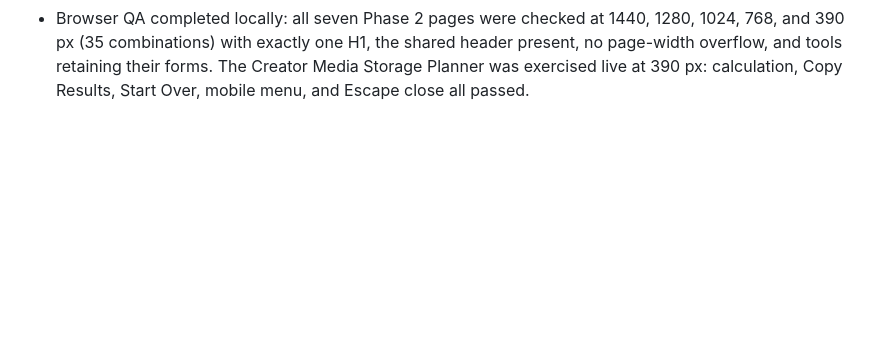
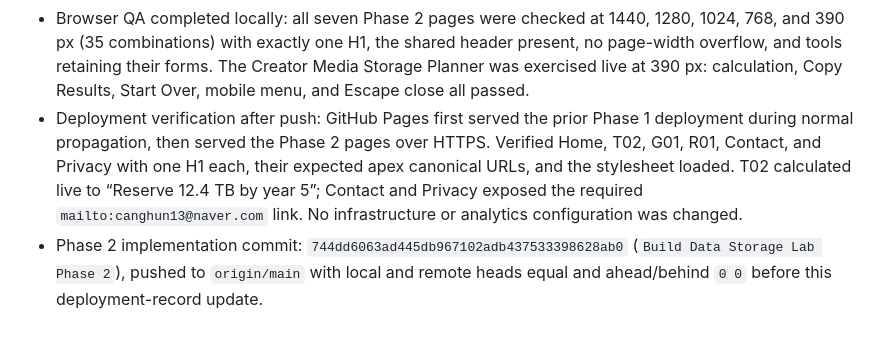
Before and after one commit to canghun13/datastoragelab, a Markdown page: handover.md, the part around the change. Rendered like a GitHub page; blank space fills up the shorter version.

Commit message:
Record Phase 2 deployment verification

```diff
--- a/handover.md
+++ b/handover.md
@@ -632,3 +632,5 @@ The next task must:
 - Automated verification: `node tools/qa.mjs` (run with the bundled Node executable in this environment) passed. It validates 14 public HTML files, metadata uniqueness, canonical URLs, GA4, JSON-LD, internal links, sitemap, JavaScript syntax, 15 Phase 2 calculation cases, Phase 1 regression behavior, and contact links. `git diff --check` passed.
 - Browser QA and production deployment verification remain to be recorded after the final commit and push. No DNS, GitHub Pages, Cloudflare proxy, HTTPS, GA4 property, or Search Console setting has been changed.
 - Browser QA completed locally: all seven Phase 2 pages were checked at 1440, 1280, 1024, 768, and 390 px (35 combinations) with exactly one H1, the shared header present, no page-width overflow, and tools retaining their forms. The Creator Media Storage Planner was exercised live at 390 px: calculation, Copy Results, Start Over, mobile menu, and Escape close all passed.
+- Deployment verification after push: GitHub Pages first served the prior Phase 1 deployment during normal propagation, then served the Phase 2 pages over HTTPS. Verified Home, T02, G01, R01, Contact, and Privacy with one H1 each, their expected apex canonical URLs, and the stylesheet loaded. T02 calculated live to “Reserve 12.4 TB by year 5”; Contact and Privacy exposed the required `mailto:canghun13@naver.com` link. No infrastructure or analytics configuration was changed.
+- Phase 2 implementation commit: `744dd6063ad445db967102adb437533398628ab0` (`Build Data Storage Lab Phase 2`), pushed to `origin/main` with local and remote heads equal and ahead/behind `0 0` before this deployment-record update.
```
